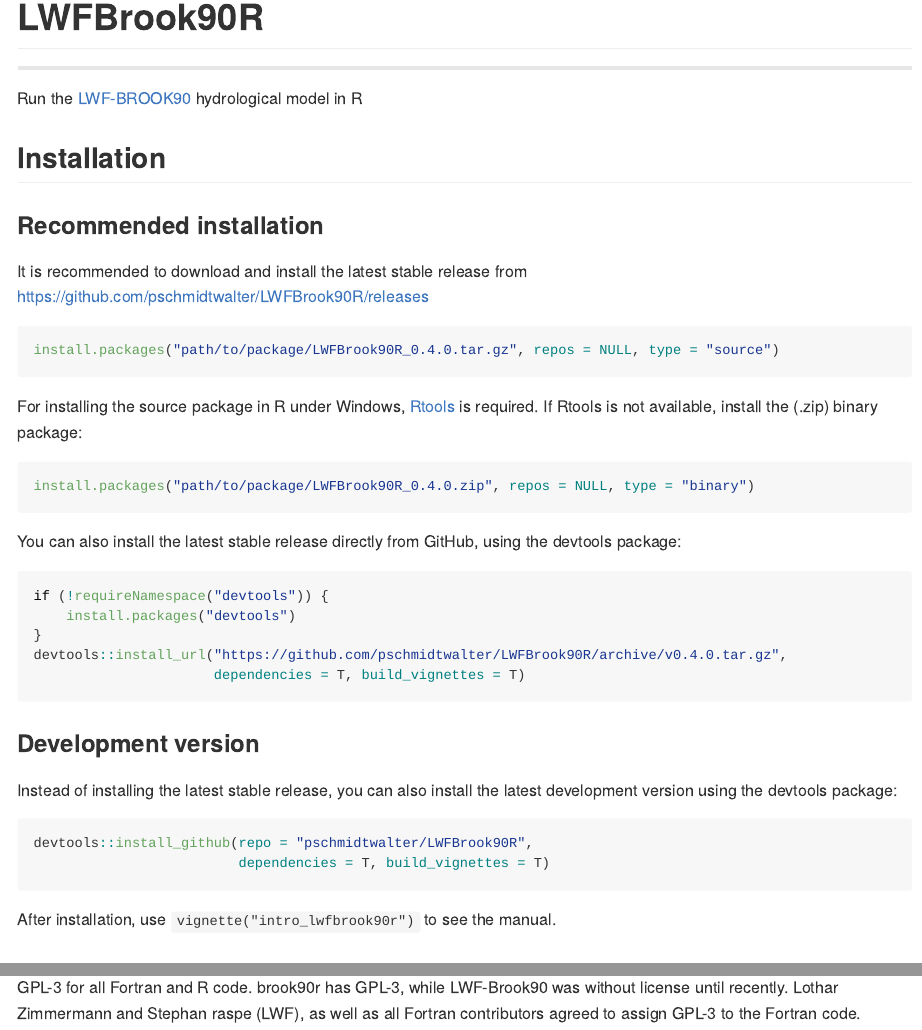
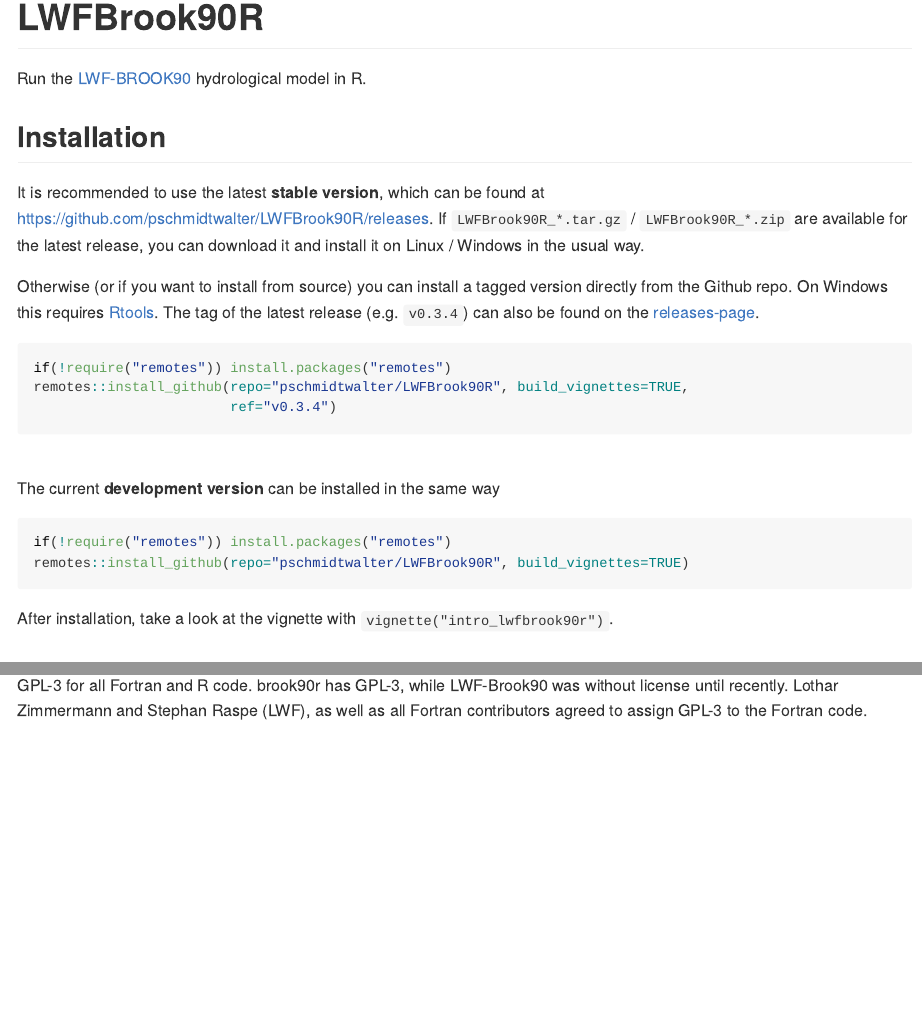
Before and after one commit to pschmidtwalter/LWFBrook90R, an R Markdown document (README.Rmd): the page in a window 1100 px wide, from its top, and a second part further down, joined at a grey line. The pictures show the output file README.md that the author committed with the source, drawn offline in the style of GitHub.

Commit message:
clarified install instructions

````diff
--- a/README.Rmd
+++ b/README.Rmd
@@ -15,44 +15,29 @@
 ```
 
 # LWFBrook90R
+Run the [LWF-BROOK90](https://www.lwf.bayern.de/boden-klima/wasserhaushalt/index.php) hydrological model in R.
 
-------
-
-Run the [LWF-BROOK90](https://www.lwf.bayern.de/boden-klima/wasserhaushalt/index.php) hydrological model in R
 
 ## Installation
+It is recommended to use the latest **stable version**, which can be found at  <https://github.com/pschmidtwalter/LWFBrook90R/releases>. If `LWFBrook90R_*.tar.gz` / `LWFBrook90R_*.zip` are available for the latest release, you can download it and install it on Linux / Windows in the usual way.
 
-### Recommended installation
-It is recommended to download and install the latest stable release from https://github.com/pschmidtwalter/LWFBrook90R/releases
+Otherwise (or if you want to install from source) you can install a tagged version directly from the Github repo. On Windows this requires  [Rtools](https://cran.r-project.org/bin/windows/Rtools/). The tag of the latest release (e.g. `v0.3.4`) can also be found on the [releases-page](https://github.com/pschmidtwalter/LWFBrook90R/releases).
 
 ```{r}
-install.packages("path/to/package/LWFBrook90R_0.4.0.tar.gz", repos = NULL, type = "source")
+if(!require("remotes")) install.packages("remotes")
+remotes::install_github(repo="pschmidtwalter/LWFBrook90R", build_vignettes=TRUE,
+                        ref="v0.3.4")
+```
+<br />
+
+The current **development version** can be installed in the same way
+```{r}
+if(!require("remotes")) install.packages("remotes")
+remotes::install_github(repo="pschmidtwalter/LWFBrook90R", build_vignettes=TRUE)
 ```
 
-For installing the source package in R under Windows, [Rtools](https://cran.r-project.org/bin/windows/Rtools/) is required. If Rtools is not available, install the (.zip) binary package:
-```{r}
-install.packages("path/to/package/LWFBrook90R_0.4.0.zip", repos = NULL, type = "binary")
-```
+After installation, take a look at the vignette with `vignette("intro_lwfbrook90r")`.
 
-You can also install the latest stable release directly from GitHub, using the devtools package:
-```{r}
-if (!requireNamespace("devtools")) {
-    install.packages("devtools")
-}
-devtools::install_url("https://github.com/pschmidtwalter/LWFBrook90R/archive/v0.4.0.tar.gz",
-                      dependencies = T, build_vignettes = T)
-
-```
-
-### Development version
-
-Instead of installing the latest stable release, you can also install the latest development version using the devtools package:
-```{r}
-devtools::install_github(repo = "pschmidtwalter/LWFBrook90R",
-                         dependencies = T, build_vignettes = T)
-```
-
-After installation, use `vignette("intro_lwfbrook90r")` to see the manual.
 
 ## Basic usage
 
@@ -123,4 +108,4 @@
 Tony Federer's original [Brook90 Fortran 77 code](http://www.ecoshift.net/brook/b90doc.html) (Brook90_v3.1F, License: CC0) was enhanced by Klaus Hammel and Martin Kennel at Bavarian State Institute of Forestry (LWF) around the year 2000. Since then, LWF-BROOK90 is distributed by [LWF](https://www.lwf.bayern.de/boden-klima/wasserhaushalt/index.php) upon request as a pre-compiled Fortran command line program together with an MS Access User Interface. In 2019, Volodymyr Trotsiuk converted the Fortran 77 code to Fortran 95 and implemented the connection to R. Paul Schmidt-Walter's *brook90r* package for LWF-Brook90 input data generation, model execution and result processing was adapted and extended to control this interface function.
 
 ## License
-GPL-3 for all Fortran and R code. brook90r has GPL-3, while LWF-Brook90 was without license until recently. Lothar Zimmermann and Stephan raspe (LWF), as well as all Fortran contributors agreed to assign GPL-3 to the Fortran code.
+GPL-3 for all Fortran and R code. brook90r has GPL-3, while LWF-Brook90 was without license until recently. Lothar Zimmermann and Stephan Raspe (LWF), as well as all Fortran contributors agreed to assign GPL-3 to the Fortran code.
````
Also changed, not shown: README.md, README.Rmd (2 more changed lines).
